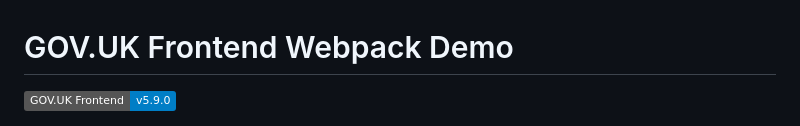
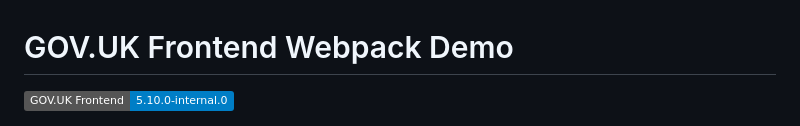
Before and after one commit to matthew-shaw/govuk-webpack, a Markdown page: README.md, the part around the change. GitHub-like rendering; badges without logos.

Commit message:
update version badge

```diff
--- a/README.md
+++ b/README.md
@@ -1,6 +1,6 @@
 # GOV.UK Frontend Webpack Demo
 
-![Static Badge](https://img.shields.io/badge/GOV.UK%20Frontend-v5.9.0-blue)
+![Static Badge](https://img.shields.io/badge/GOV.UK%20Frontend-5.10.0--internal.0-blue)
 
 ![Screenshot](screenshot.png)
 
```
